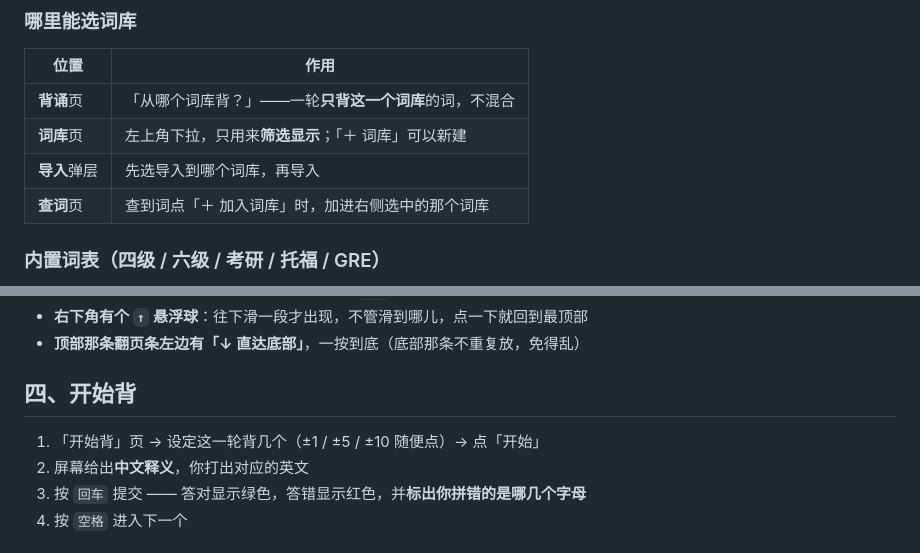
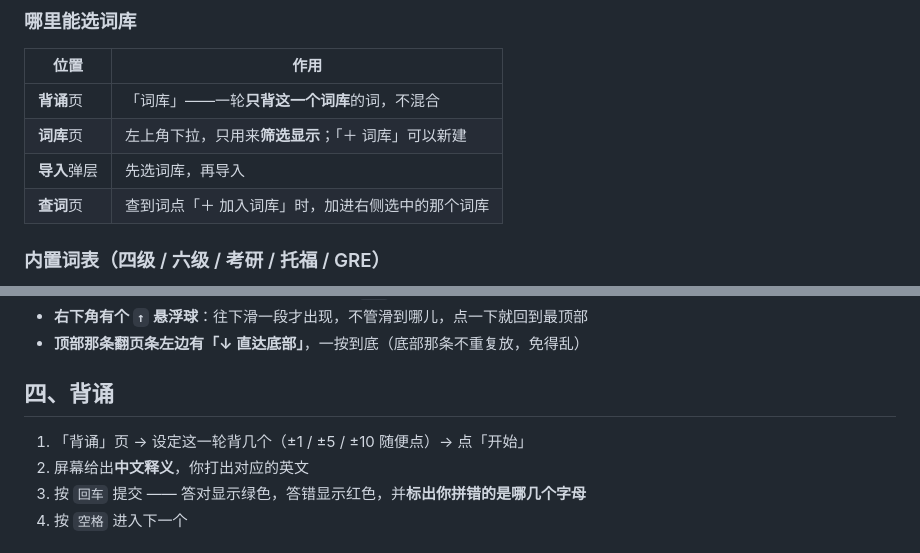
Before and after one commit to kk4573/zhuxuan, a Markdown page: 使用说明.md, 2 parts joined by grey strips. Drawn GitHub-style.

Commit message:
文档里的界面用语同步更新

```diff
--- a/使用说明.md
+++ b/使用说明.md
@@ -35,9 +35,9 @@
 
 | 位置 | 作用 |
 |---|---|
-| **背诵**页 | 「从哪个词库背？」——一轮**只背这一个词库**的词，不混合 |
+| **背诵**页 | 「词库」——一轮**只背这一个词库**的词，不混合 |
 | **词库**页 | 左上角下拉，只用来**筛选显示**；「＋ 词库」可以新建 |
-| **导入**弹层 | 先选导入到哪个词库，再导入 |
+| **导入**弹层 | 先选词库，再导入 |
 | **查词**页 | 查到词点「＋ 加入词库」时，加进右侧选中的那个词库 |
 
 ### 内置词表（四级 / 六级 / 考研 / 托福 / GRE）
@@ -87,9 +87,9 @@
 - **右下角有个 `↑` 悬浮球**：往下滑一段才出现，不管滑到哪儿，点一下就回到最顶部
 - **顶部那条翻页条左边有「↓ 直达底部」**，一按到底（底部那条不重复放，免得乱）
 
-## 四、开始背
+## 四、背诵
 
-1. 「开始背」页 → 设定这一轮背几个（±1 / ±5 / ±10 随便点）→ 点「开始」
+1. 「背诵」页 → 设定这一轮背几个（±1 / ±5 / ±10 随便点）→ 点「开始」
 2. 屏幕给出**中文释义**，你打出对应的英文
 3. 按 `回车` 提交 —— 答对显示绿色，答错显示红色，并**标出你拼错的是哪几个字母**
 4. 按 `空格` 进入下一个
```
